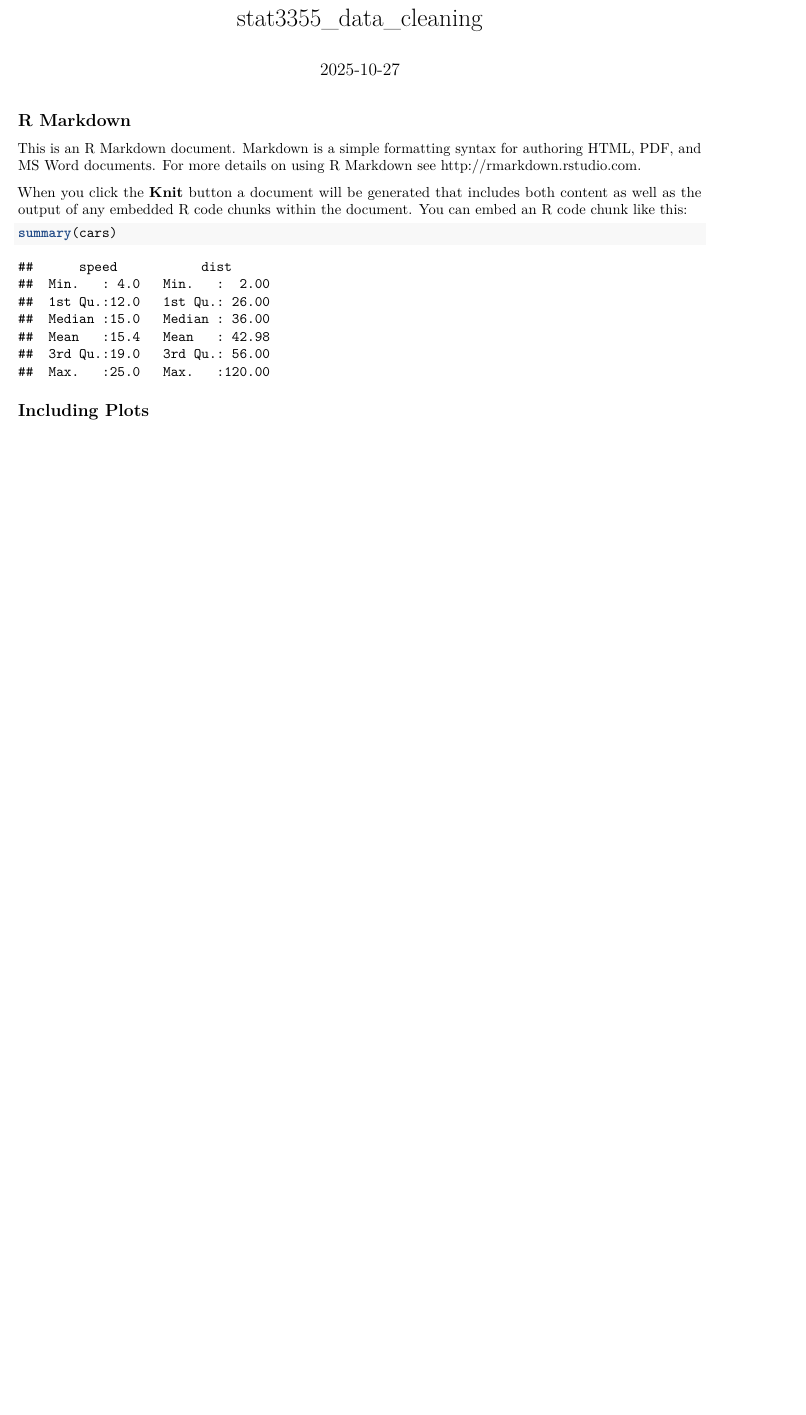
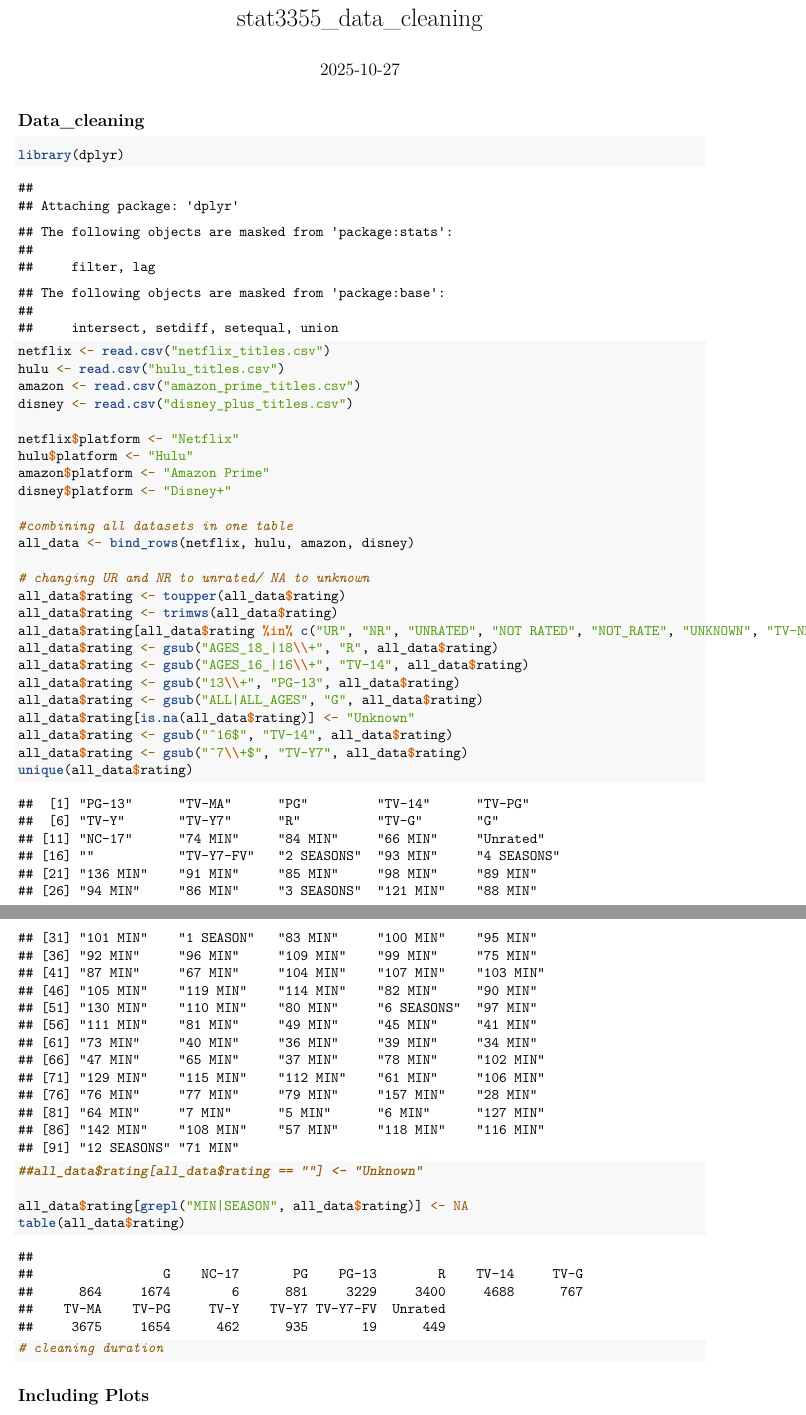
Before and after one commit to maunikaa/netflix-data-analysis, an R Markdown document (stat3355_data_cleaning.Rmd): part of page 1 of 2 before the commit and two parts of pages 1 and 2 of 2 after it, the two joined at a grey line, cut so that both start at the same text, the shorter picture padded with empty space. Rendered offline with R 4.5, knitr and Pandoc, then LaTeX, with nearby package versions.

Commit message:
Add files via upload

````diff
--- a/stat3355_data_cleaning.Rmd
+++ b/stat3355_data_cleaning.Rmd
@@ -8,14 +8,41 @@ date: "2025-10-27"
 knitr::opts_chunk$set(echo = TRUE)
 ```
 
-## R Markdown
+## Data_cleaning
 
-This is an R Markdown document. Markdown is a simple formatting syntax for authoring HTML, PDF, and MS Word documents. For more details on using R Markdown see <http://rmarkdown.rstudio.com>.
+```{r platforms}
+library(dplyr)
+netflix <- read.csv("netflix_titles.csv")
+hulu <- read.csv("hulu_titles.csv")
+amazon <- read.csv("amazon_prime_titles.csv")
+disney <- read.csv("disney_plus_titles.csv")
 
-When you click the **Knit** button a document will be generated that includes both content as well as the output of any embedded R code chunks within the document. You can embed an R code chunk like this:
+netflix$platform <- "Netflix"
+hulu$platform <- "Hulu"
+amazon$platform <- "Amazon Prime"
+disney$platform <- "Disney+"
 
-```{r cars}
-summary(cars)
+#combining all datasets in one table
+all_data <- bind_rows(netflix, hulu, amazon, disney)
+
+# changing UR and NR to unrated/ NA to unknown
+all_data$rating <- toupper(all_data$rating)
+all_data$rating <- trimws(all_data$rating)
+all_data$rating[all_data$rating %in% c("UR", "NR", "UNRATED", "NOT RATED", "NOT_RATE", "UNKNOWN", "TV-NR")] <- "Unrated"
+all_data$rating <- gsub("AGES_18_|18\\+", "R", all_data$rating)
+all_data$rating <- gsub("AGES_16_|16\\+", "TV-14", all_data$rating)
+all_data$rating <- gsub("13\\+", "PG-13", all_data$rating)
+all_data$rating <- gsub("ALL|ALL_AGES", "G", all_data$rating)
+all_data$rating[is.na(all_data$rating)] <- "Unknown"
+all_data$rating <- gsub("^16$", "TV-14", all_data$rating)
+all_data$rating <- gsub("^7\\+$", "TV-Y7", all_data$rating)
+unique(all_data$rating)
+##all_data$rating[all_data$rating == ""] <- "Unknown"
+
+all_data$rating[grepl("MIN|SEASON", all_data$rating)] <- NA
+table(all_data$rating)
+# cleaning duration
+
 ```
 
 ## Including Plots
````
Also changed, not shown: stat3355_data_cleaning.Rmd (2 more changed lines).
